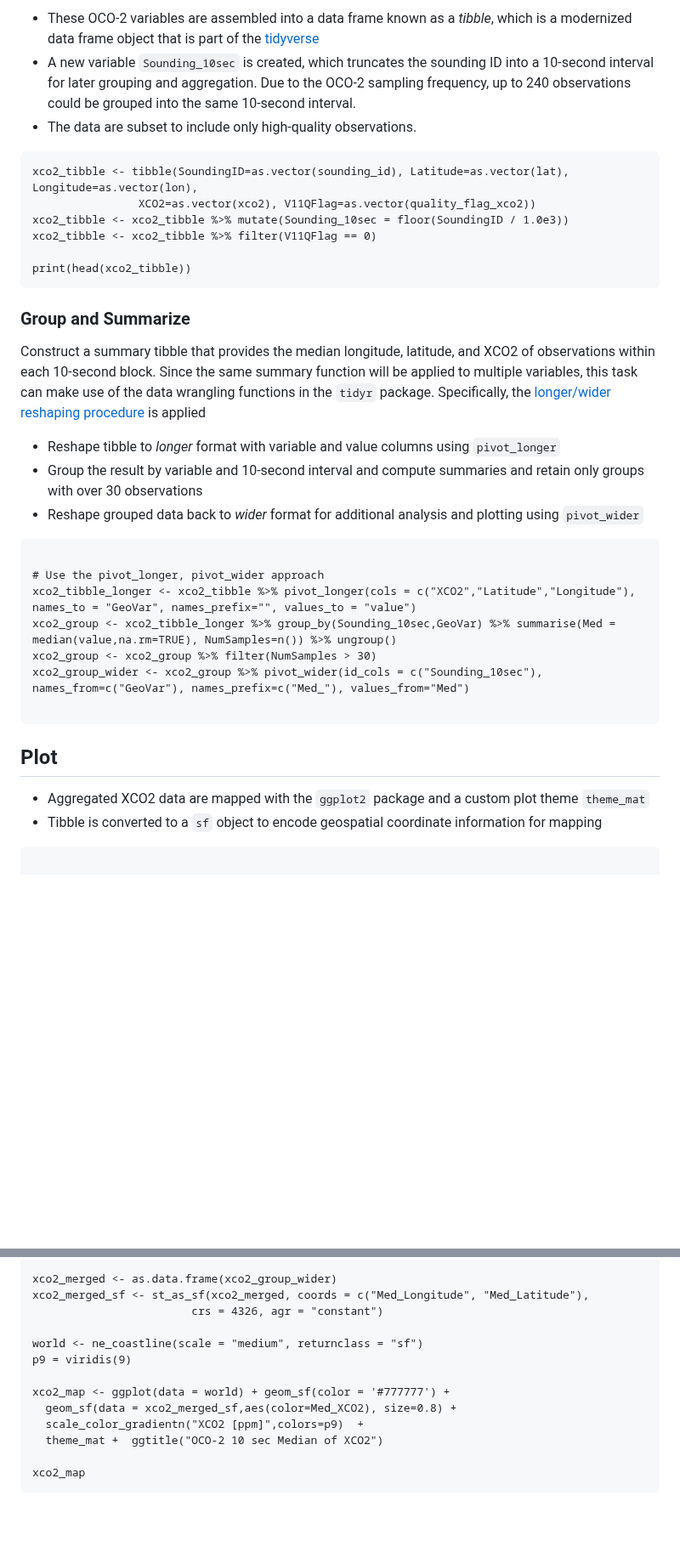
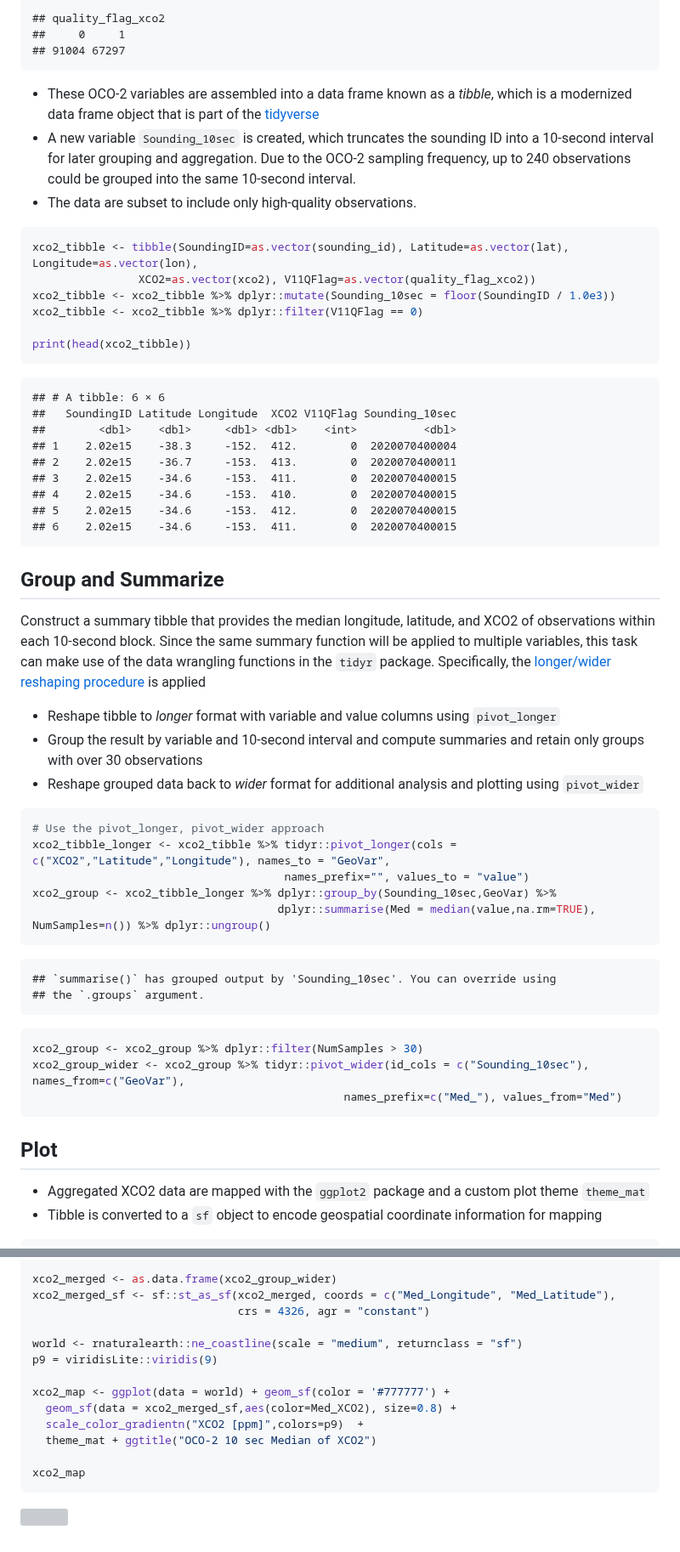
Before and after one commit to nasa/gesdisc-tutorials, a Markdown page: cloud-tutorials/notebooks/How_to_Directly_Access_OCO-2_Data_from_an_S3_Bucket_with_R.md, 2 parts joined by grey strips. Shown at 85% size. GitHub-like rendering; blank space fills up the shorter version; grey boxes are pictures that could not be loaded.

````diff
--- a/cloud-tutorials/notebooks/How_to_Directly_Access_OCO-2_Data_from_an_S3_Bucket_with_R.md
+++ b/cloud-tutorials/notebooks/How_to_Directly_Access_OCO-2_Data_from_an_S3_Bucket_with_R.md
@@ -141,43 +188,79 @@ table(quality_flag_xco2)
 ```
 
-* These OCO-2 variables are assembled into a data frame known as a *tibble*, which is a modernized data frame object that is part of the [tidyverse](https://tibble.tidyverse.org/)
-* A new variable `Sounding_10sec` is created, which truncates the sounding ID into a 10-second interval for later grouping and aggregation. Due to the OCO-2 sampling frequency, up to 240 observations could be grouped into the same 10-second interval.
-* The data are subset to include only high-quality observations.
+    ## quality_flag_xco2
+    ##     0     1
+    ## 91004 67297
 
-```{r ltco2_frm, include=TRUE}
+- These OCO-2 variables are assembled into a data frame known as a
+  *tibble*, which is a modernized data frame object that is part of the
+  [tidyverse](https://tibble.tidyverse.org/)
+- A new variable `Sounding_10sec` is created, which truncates the
+  sounding ID into a 10-second interval for later grouping and
+  aggregation. Due to the OCO-2 sampling frequency, up to 240
+  observations could be grouped into the same 10-second interval.
+- The data are subset to include only high-quality observations.
+
+``` r
 xco2_tibble <- tibble(SoundingID=as.vector(sounding_id), Latitude=as.vector(lat), Longitude=as.vector(lon),
                 XCO2=as.vector(xco2), V11QFlag=as.vector(quality_flag_xco2))
-xco2_tibble <- xco2_tibble %>% mutate(Sounding_10sec = floor(SoundingID / 1.0e3))
-xco2_tibble <- xco2_tibble %>% filter(V11QFlag == 0)
+xco2_tibble <- xco2_tibble %>% dplyr::mutate(Sounding_10sec = floor(SoundingID / 1.0e3))
+xco2_tibble <- xco2_tibble %>% dplyr::filter(V11QFlag == 0)
 
 print(head(xco2_tibble))
 ```
 
-### Group and Summarize
+    ## # A tibble: 6 × 6
+    ##   SoundingID Latitude Longitude  XCO2 V11QFlag Sounding_10sec
+    ##        <dbl>    <dbl>     <dbl> <dbl>    <int>          <dbl>
+    ## 1    2.02e15    -38.3     -152.  412.        0  2020070400004
+    ## 2    2.02e15    -36.7     -153.  413.        0  2020070400011
+    ## 3    2.02e15    -34.6     -153.  411.        0  2020070400015
+    ## 4    2.02e15    -34.6     -153.  410.        0  2020070400015
+    ## 5    2.02e15    -34.6     -153.  412.        0  2020070400015
+    ## 6    2.02e15    -34.6     -153.  411.        0  2020070400015
 
-Construct a summary tibble that provides the median longitude, latitude, and XCO2 of observations within each 10-second block. Since the same summary function will be applied to multiple variables, this task can make use of the data wrangling functions in the `tidyr` package. Specifically, the [longer/wider reshaping procedure](https://jhudatascience.org/tidyversecourse/wrangle-data.html) is applied
+## Group and Summarize
 
-* Reshape tibble to *longer* format with variable and value columns using `pivot_longer`
-* Group the result by variable and 10-second interval and compute summaries and retain only groups with over 30 observations
-* Reshape grouped data back to *wider* format for additional analysis and plotting using `pivot_wider`
+Construct a summary tibble that provides the median longitude, latitude,
+and XCO2 of observations within each 10-second block. Since the same
+summary function will be applied to multiple variables, this task can
+make use of the data wrangling functions in the `tidyr` package.
+Specifically, the [longer/wider reshaping
+procedure](https://jhudatascience.org/tidyversecourse/wrangle-data.html)
+is applied
 
-```{r group_summary, include=TRUE}
+- Reshape tibble to *longer* format with variable and value columns
+  using `pivot_longer`
+- Group the result by variable and 10-second interval and compute
+  summaries and retain only groups with over 30 observations
+- Reshape grouped data back to *wider* format for additional analysis and
+  plotting using `pivot_wider`
 
+``` r
 # Use the pivot_longer, pivot_wider approach
-xco2_tibble_longer <- xco2_tibble %>% pivot_longer(cols = c("XCO2","Latitude","Longitude"), names_to = "GeoVar", names_prefix="", values_to = "value")
-xco2_group <- xco2_tibble_longer %>% group_by(Sounding_10sec,GeoVar) %>% summarise(Med = median(value,na.rm=TRUE), NumSamples=n()) %>% ungroup()
-xco2_group <- xco2_group %>% filter(NumSamples > 30)
-xco2_group_wider <- xco2_group %>% pivot_wider(id_cols = c("Sounding_10sec"), names_from=c("GeoVar"), names_prefix=c("Med_"), values_from="Med")
+xco2_tibble_longer <- xco2_tibble %>% tidyr::pivot_longer(cols = c("XCO2","Latitude","Longitude"), names_to = "GeoVar",
+                                      names_prefix="", values_to = "value")
+xco2_group <- xco2_tibble_longer %>% dplyr::group_by(Sounding_10sec,GeoVar) %>%
+                                     dplyr::summarise(Med = median(value,na.rm=TRUE), NumSamples=n()) %>% dplyr::ungroup()
+```
 
+    ## `summarise()` has grouped output by 'Sounding_10sec'. You can override using
+    ## the `.groups` argument.
+
+``` r
+xco2_group <- xco2_group %>% dplyr::filter(NumSamples > 30)
+xco2_group_wider <- xco2_group %>% tidyr::pivot_wider(id_cols = c("Sounding_10sec"), names_from=c("GeoVar"),
+                                               names_prefix=c("Med_"), values_from="Med")
 ```
 
 ## Plot
 
-* Aggregated XCO2 data are mapped with the `ggplot2` package and a custom plot theme `theme_mat`
-* Tibble is converted to a `sf` object to encode geospatial coordinate information for mapping
+- Aggregated XCO2 data are mapped with the `ggplot2` package and a
+  custom plot theme `theme_mat`
+- Tibble is converted to a `sf` object to encode geospatial coordinate
+  information for mapping
 
-```{r map_10sec, include=TRUE}
-
+``` r
 # Map results
 suppressPackageStartupMessages({
     library("rnaturalearth")
@@ -199,16 +282,16 @@ theme_mat$legend.text$size = 10
 theme_mat$legend.title$size = 11
 
 xco2_merged <- as.data.frame(xco2_group_wider)
-xco2_merged_sf <- st_as_sf(xco2_merged, coords = c("Med_Longitude", "Med_Latitude"),
-                        crs = 4326, agr = "constant")
+xco2_merged_sf <- sf::st_as_sf(xco2_merged, coords = c("Med_Longitude", "Med_Latitude"),
+                               crs = 4326, agr = "constant")
 
-world <- ne_coastline(scale = "medium", returnclass = "sf")
-p9 = viridis(9)
+world <- rnaturalearth::ne_coastline(scale = "medium", returnclass = "sf")
+p9 = viridisLite::viridis(9)
 
 xco2_map <- ggplot(data = world) + geom_sf(color = '#777777') +
   geom_sf(data = xco2_merged_sf,aes(color=Med_XCO2), size=0.8) +
   scale_color_gradientn("XCO2 [ppm]",colors=p9)  +
-  theme_mat +  ggtitle("OCO-2 10 sec Median of XCO2")
+  theme_mat + ggtitle("OCO-2 10 sec Median of XCO2")
 
 xco2_map
 ```
````
Also changed, not shown: other parts of cloud-tutorials/notebooks/How_to_Directly_Access_OCO-2_Data_from_an_S3_Bucket_with_R.md (+97 -48 lines).
